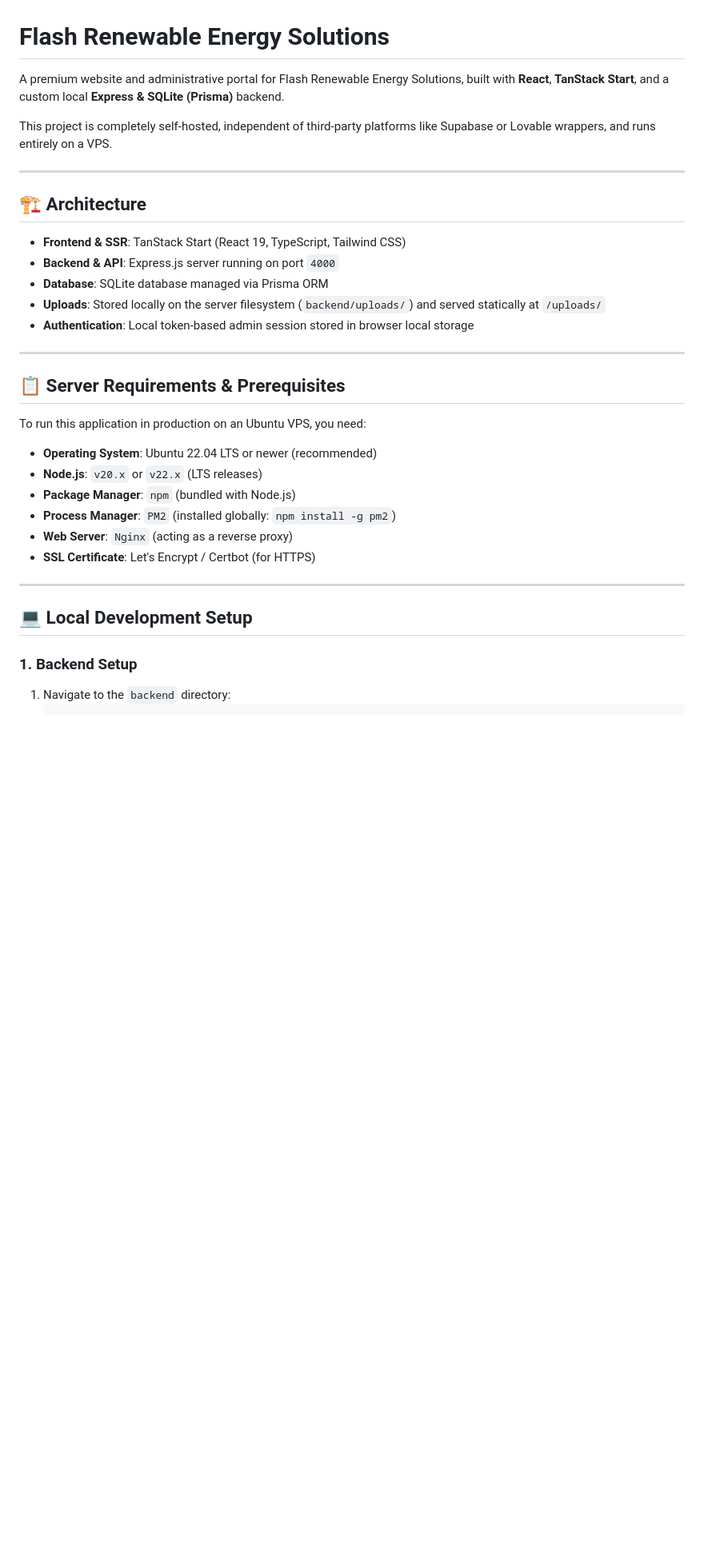
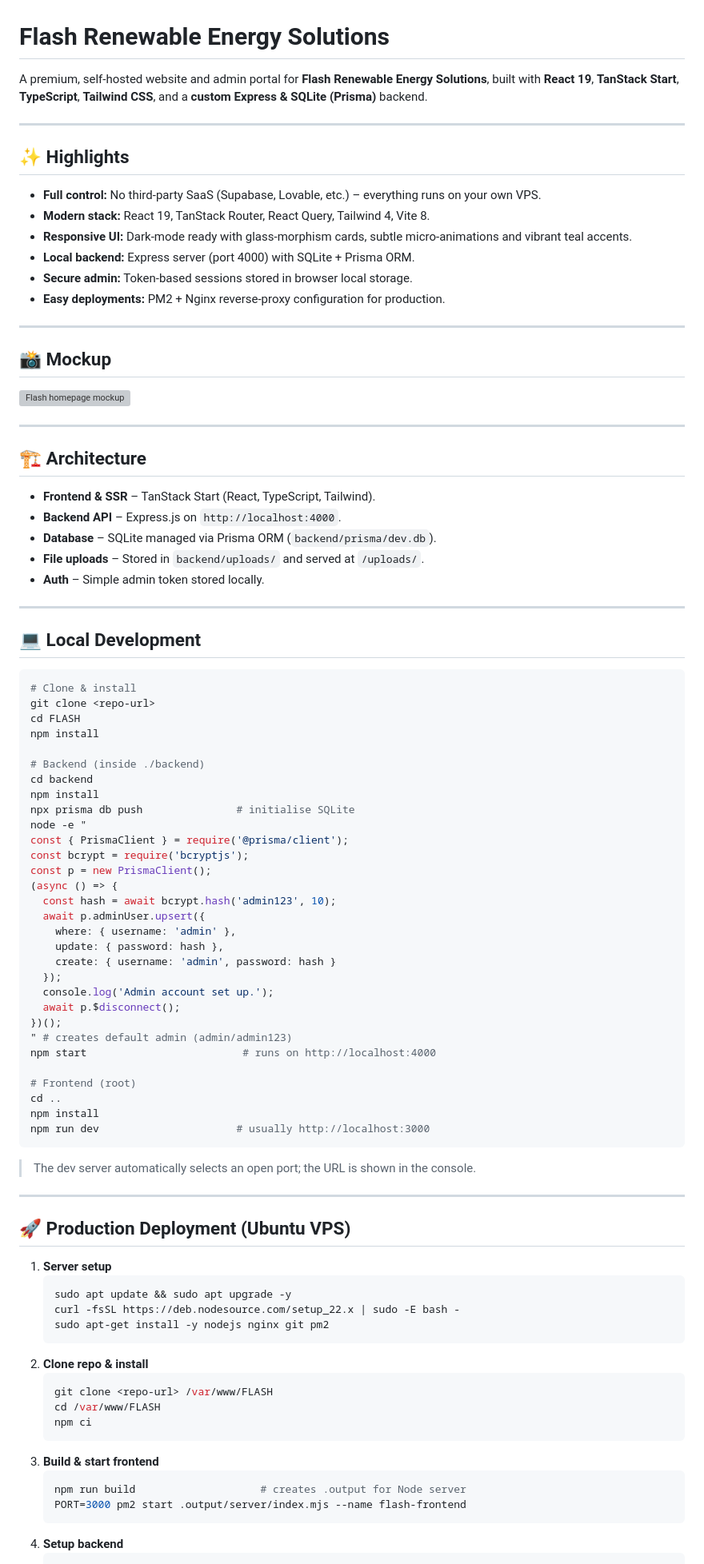
Before and after one commit to arunachalaweb/FLASH, a Markdown page: README.md, the part around one of its changes. Shown at 80% size. Drawn GitHub-style; blank space fills up the shorter version; grey boxes are pictures that could not be loaded.

Commit message:
Update README with premium documentation and mockup image

````diff
--- a/README.md
+++ b/README.md
@@ -1,37 +1,88 @@
 # Flash Renewable Energy Solutions
 
-A premium website and administrative portal for Flash Renewable Energy Solutions, built with **React**, **TanStack Start**, and a custom local **Express & SQLite (Prisma)** backend.
+A premium, self‑hosted website and admin portal for **Flash Renewable Energy Solutions**, built with **React 19**, **TanStack Start**, **TypeScript**, **Tailwind CSS**, and a **custom Express & SQLite (Prisma)** backend.
 
-This project is completely self-hosted, independent of third-party platforms like Supabase or Lovable wrappers, and runs entirely on a VPS.
+---
+
+## ✨ Highlights
+- **Full control:** No third‑party SaaS (Supabase, Lovable, etc.) – everything runs on your own VPS.
+- **Modern stack:** React 19, TanStack Router, React Query, Tailwind 4, Vite 8.
+- **Responsive UI:** Dark‑mode ready with glass‑morphism cards, subtle micro‑animations and vibrant teal accents.
+- **Local backend:** Express server (port 4000) with SQLite + Prisma ORM.
+- **Secure admin:** Token‑based sessions stored in browser local storage.
+- **Easy deployments:** PM2 + Nginx reverse‑proxy configuration for production.
+
+---
+
+## 📸 Mockup
+![Flash homepage mockup](file:///C:/Users/iamda/.gemini/antigravity-ide/brain/7da9c7cd-ee68-4957-b1f5-ceb6d3617924/flash_homepage_mockup_1785524584699.png)
 
 ---
 
 ## 🏗️ Architecture
-
-- **Frontend & SSR**: TanStack Start (React 19, TypeScript, Tailwind CSS)
-- **Backend & API**: Express.js server running on port `4000`
-- **Database**: SQLite database managed via Prisma ORM
-- **Uploads**: Stored locally on the server filesystem (`backend/uploads/`) and served statically at `/uploads/`
-- **Authentication**: Local token-based admin session stored in browser local storage
+- **Frontend & SSR** – TanStack Start (React, TypeScript, Tailwind).
+- **Backend API** – Express.js on `http://localhost:4000`.
+- **Database** – SQLite managed via Prisma ORM (`backend/prisma/dev.db`).
+- **File uploads** – Stored in `backend/uploads/` and served at `/uploads/`.
+- **Auth** – Simple admin token stored locally.
 
 ---
 
-## 📋 Server Requirements & Prerequisites
+## 💻 Local Development
+```bash
+# Clone & install
+git clone <repo-url>
+cd FLASH
+npm install
 
-To run this application in production on an Ubuntu VPS, you need:
+# Backend (inside ./backend)
+cd backend
+npm install
+npx prisma db push               # initialise SQLite
+node -e "
+const { PrismaClient } = require('@prisma/client');
+const bcrypt = require('bcryptjs');
+const p = new PrismaClient();
+(async () => {
+  const hash = await bcrypt.hash('admin123', 10);
+  await p.adminUser.upsert({
+    where: { username: 'admin' },
+    update: { password: hash },
+    create: { username: 'admin', password: hash }
+  });
+  console.log('Admin account set up.');
+  await p.$disconnect();
+})();
+" # creates default admin (admin/admin123)
+npm start                         # runs on http://localhost:4000
 
-- **Operating System**: Ubuntu 22.04 LTS or newer (recommended)
-- **Node.js**: `v20.x` or `v22.x` (LTS releases)
-- **Package Manager**: `npm` (bundled with Node.js)
-- **Process Manager**: `PM2` (installed globally: `npm install -g pm2`)
-- **Web Server**: `Nginx` (acting as a reverse proxy)
-- **SSL Certificate**: Let's Encrypt / Certbot (for HTTPS)
+# Frontend (root)
+cd ..
+npm install
+npm run dev                      # usually http://localhost:3000
+```
+> The dev server automatically selects an open port; the URL is shown in the console.
 
 ---
 
-## 💻 Local Development Setup
-
-### 1. Backend Setup
-1. Navigate to the `backend` directory:
+## 🚀 Production Deployment (Ubuntu VPS)
+1. **Server setup**
+   ```bash
+   sudo apt update && sudo apt upgrade -y
+   curl -fsSL https://deb.nodesource.com/setup_22.x | sudo -E bash -
+   sudo apt-get install -y nodejs nginx git pm2
+   ```
+2. **Clone repo & install**
+   ```bash
+   git clone <repo-url> /var/www/FLASH
+   cd /var/www/FLASH
+   npm ci
+   ```
+3. **Build & start frontend**
+   ```bash
+   npm run build                    # creates .output for Node server
+   PORT=3000 pm2 start .output/server/index.mjs --name flash-frontend
+   ```
+4. **Setup backend**
    ```bash
    cd backend
````
Also changed, not shown: other parts of README.md (+71 -174 lines).
